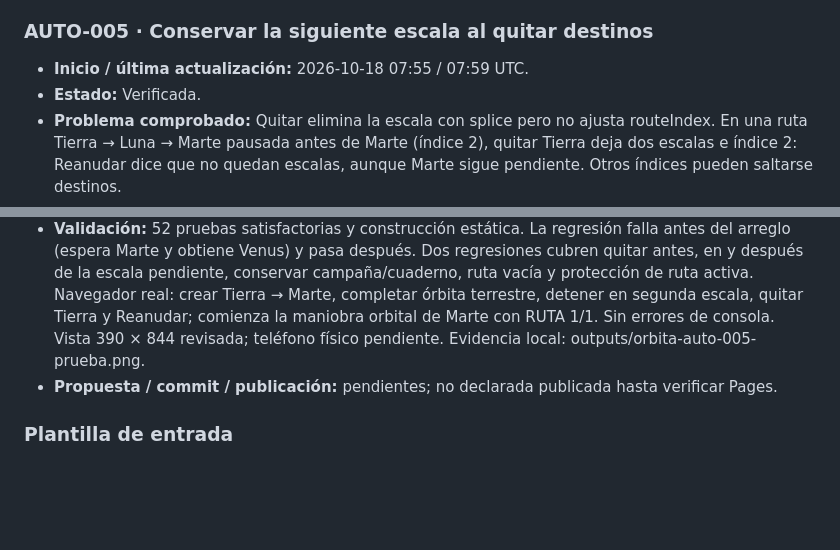
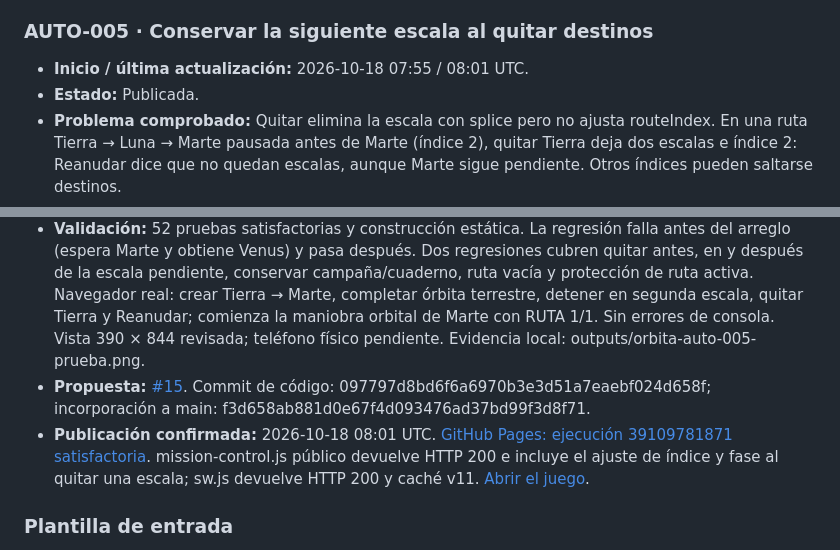
Before and after one commit to fercala/pequenos-exploradores, a Markdown page: solar-nave/MEJORAS-AUTOMATICAS.md, 2 parts joined by grey strips. Rendered like a GitHub page; blank space fills up the shorter version.

Commit message:
docs(orbita): record verified AUTO-005 publication

```diff
--- a/solar-nave/MEJORAS-AUTOMATICAS.md
+++ b/solar-nave/MEJORAS-AUTOMATICAS.md
@@ -130,8 +130,8 @@ Antes de asignar un ID nuevo, comprueba `main`, las entradas siguientes y las pr
 
 ### AUTO-005 · Conservar la siguiente escala al quitar destinos
 
-- **Inicio / última actualización:** 2026-10-18 07:55 / 07:59 UTC.
-- **Estado:** Verificada.
+- **Inicio / última actualización:** 2026-10-18 07:55 / 08:01 UTC.
+- **Estado:** Publicada.
 - **Problema comprobado:** Quitar elimina la escala con splice pero no ajusta routeIndex. En una ruta Tierra → Luna → Marte pausada antes de Marte (índice 2), quitar Tierra deja dos escalas e índice 2: Reanudar dice que no quedan escalas, aunque Marte sigue pendiente. Otros índices pueden saltarse destinos.
 - **Relación:** O4-005 (edición/reanudación de rutas) y AUTO-004. AUTO-004 reinicia recorridos nuevos de campaña/clase; esta corrección conserva la identidad de la próxima escala al eliminar una escala de un recorrido existente.
 - **Criterio de aceptación:** quitar una escala anterior a la pendiente mantiene el mismo destino pendiente; quitar la pendiente continúa por la siguiente; quitar una posterior no altera la próxima. Nunca salta destinos por un índice desplazado. Se conserva la protección de rutas activas, las rutas vacías y el progreso de campaña/cuaderno.
@@ -139,7 +139,8 @@ Antes de asignar un ID nuevo, comprueba `main`, las entradas siguientes y las pr
 - **Cambio:** al quitar una escala anterior se ajusta el índice para conservar el destino pendiente. Se reinicia la fase de aproximación tras editar, para no tratar una escala sustituta como una maniobra ya terminada. No cambia el formato de partidas. Versión 0.4.5; caché propia v11.
 - **Archivos:** mission-control.js, tests/mission-control.test.mjs, package.json, README.md y sw.js, además de este registro.
 - **Validación:** 52 pruebas satisfactorias y construcción estática. La regresión falla antes del arreglo (espera Marte y obtiene Venus) y pasa después. Dos regresiones cubren quitar antes, en y después de la escala pendiente, conservar campaña/cuaderno, ruta vacía y protección de ruta activa. Navegador real: crear Tierra → Marte, completar órbita terrestre, detener en segunda escala, quitar Tierra y Reanudar; comienza la maniobra orbital de Marte con RUTA 1/1. Sin errores de consola. Vista 390 × 844 revisada; teléfono físico pendiente. Evidencia local: outputs/orbita-auto-005-prueba.png.
-- **Propuesta / commit / publicación:** pendientes; no declarada publicada hasta verificar Pages.
+- **Propuesta:** [#15](https://github.com/fercala/pequenos-exploradores/pull/15). Commit de código: 097797d8bd6f6a6970b3e3d51a7eaebf024d658f; incorporación a main: f3d658ab881d0e67f4d093476ad37bd99f3d8f71.
+- **Publicación confirmada:** 2026-10-18 08:01 UTC. [GitHub Pages: ejecución 39109781871 satisfactoria](https://github.com/fercala/pequenos-exploradores/actions/runs/39109781871). mission-control.js público devuelve HTTP 200 e incluye el ajuste de índice y fase al quitar una escala; sw.js devuelve HTTP 200 y caché v11. [Abrir el juego](https://fercala.github.io/pequenos-exploradores/solar-nave/).
 
 ### Plantilla de entrada
 
```
